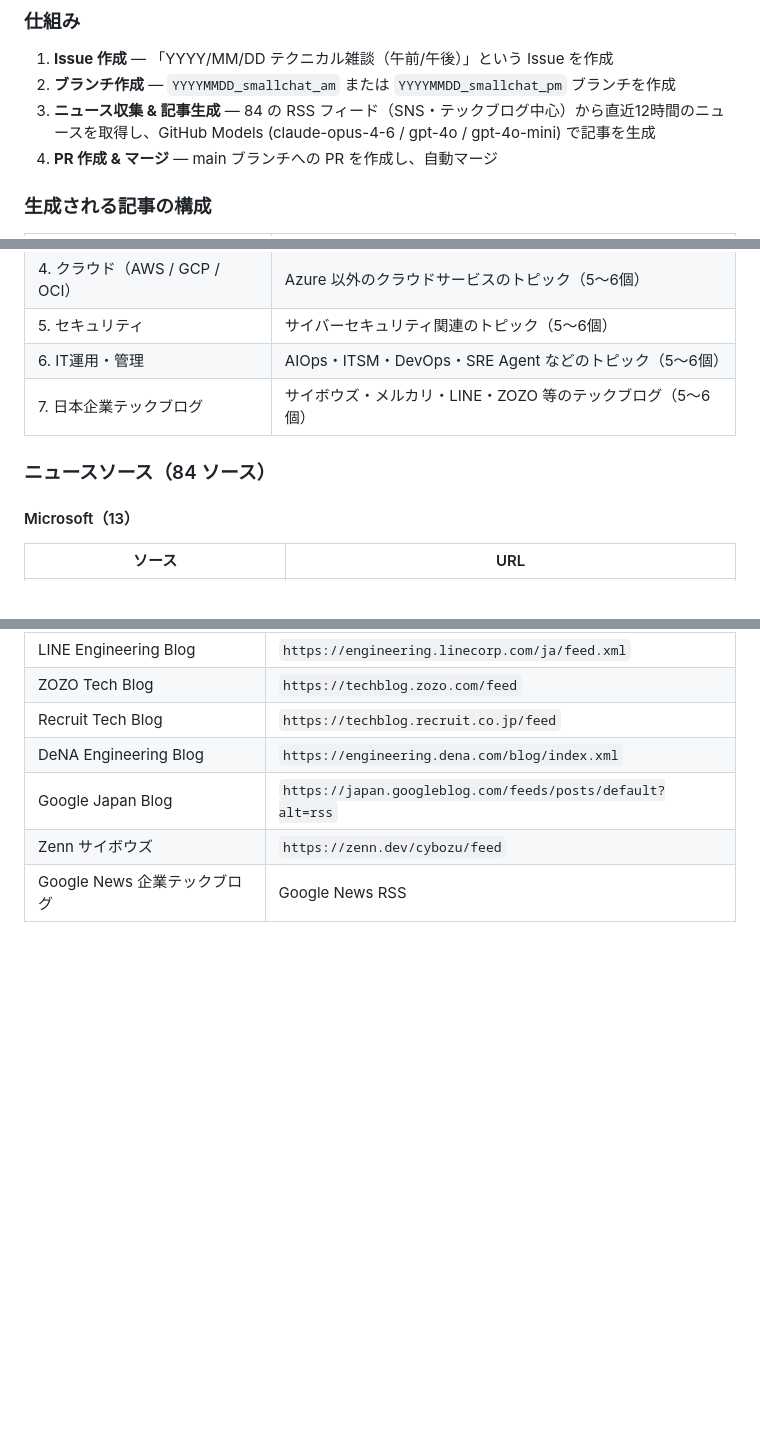
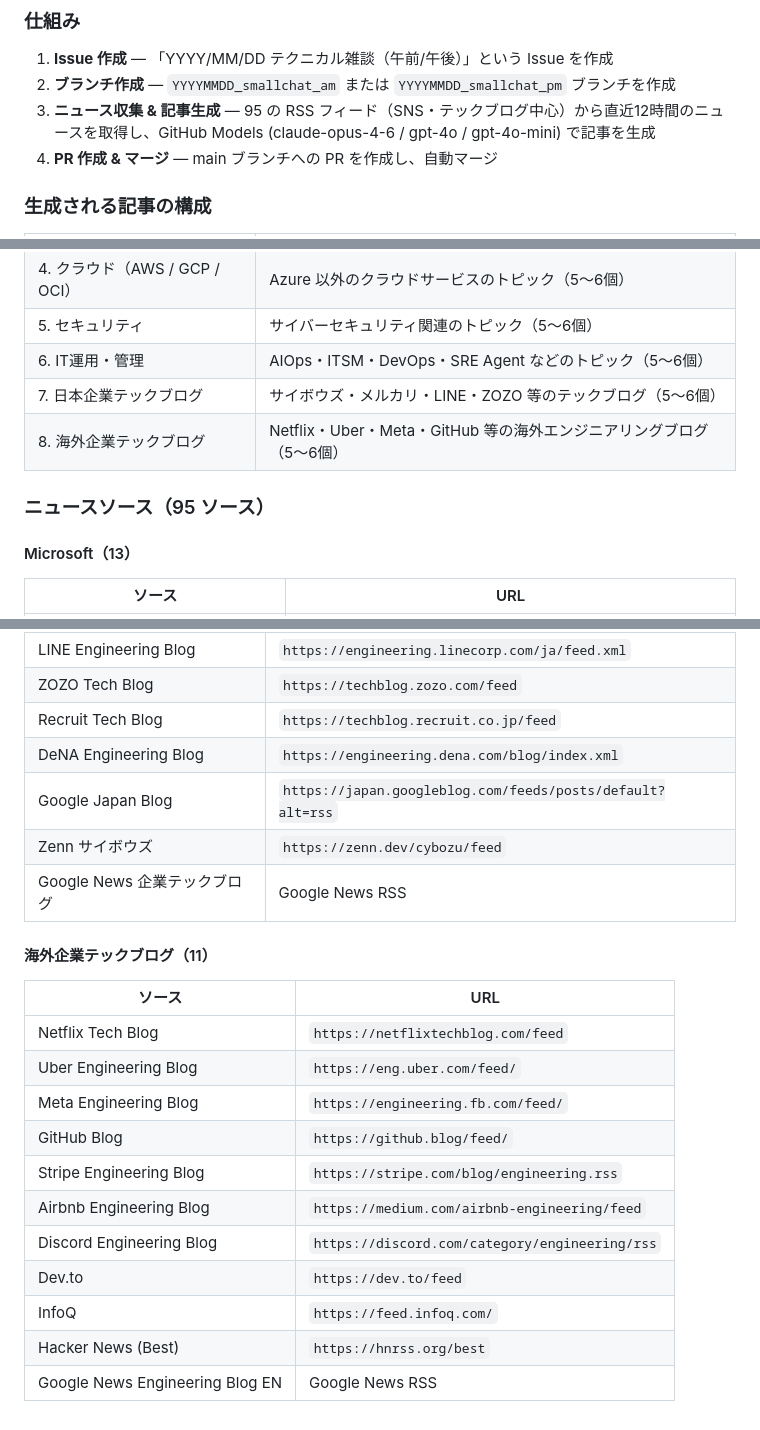
Before and after one commit to usagiandkamex/daily-new-updates, a Markdown page: README.md, 3 parts joined by grey strips. Drawn GitHub-style; blank space fills up the shorter version.

Commit message:
README: techblog_en（海外企業テックブログ）セクションを追加し総ソース数を95に更新
Agent-Logs-Url: https://github.com/usagiandkamex/daily-new-updates/sessions/34ad33a5-5b62-4dc6-acf6-1655fa66c66d

Co-authored-by: usagiandkamex <134019422+usagiandkamex@users.noreply.github.com>

```diff
--- a/README.md
+++ b/README.md
@@ -180,7 +180,7 @@ GitHub Actions の **Actions** タブからワークフローを手動実行で
 
 1. **Issue 作成** — 「YYYY/MM/DD テクニカル雑談（午前/午後）」という Issue を作成
 2. **ブランチ作成** — `YYYYMMDD_smallchat_am` または `YYYYMMDD_smallchat_pm` ブランチを作成
-3. **ニュース収集 & 記事生成** — 84 の RSS フィード（SNS・テックブログ中心）から直近12時間のニュースを取得し、GitHub Models (claude-opus-4-6 / gpt-4o / gpt-4o-mini) で記事を生成
+3. **ニュース収集 & 記事生成** — 95 の RSS フィード（SNS・テックブログ中心）から直近12時間のニュースを取得し、GitHub Models (claude-opus-4-6 / gpt-4o / gpt-4o-mini) で記事を生成
 4. **PR 作成 & マージ** — main ブランチへの PR を作成し、自動マージ
 
 ### 生成される記事の構成
@@ -194,8 +194,9 @@ GitHub Actions の **Actions** タブからワークフローを手動実行で
 | 5. セキュリティ | サイバーセキュリティ関連のトピック（5〜6個） |
 | 6. IT運用・管理 | AIOps・ITSM・DevOps・SRE Agent などのトピック（5〜6個） |
 | 7. 日本企業テックブログ | サイボウズ・メルカリ・LINE・ZOZO 等のテックブログ（5〜6個） |
+| 8. 海外企業テックブログ | Netflix・Uber・Meta・GitHub 等の海外エンジニアリングブログ（5〜6個） |
 
-### ニュースソース（84 ソース）
+### ニュースソース（95 ソース）
 
 #### Microsoft（13）
 | ソース | URL |
@@ -310,3 +311,18 @@ Azure 関連情報は Microsoft 公式ソース（Azure Release Communications
 | Google Japan Blog | `https://japan.googleblog.com/feeds/posts/default?alt=rss` |
 | Zenn サイボウズ | `https://zenn.dev/cybozu/feed` |
 | Google News 企業テックブログ | Google News RSS |
+
+#### 海外企業テックブログ（11）
+| ソース | URL |
+|---|---|
+| Netflix Tech Blog | `https://netflixtechblog.com/feed` |
+| Uber Engineering Blog | `https://eng.uber.com/feed/` |
+| Meta Engineering Blog | `https://engineering.fb.com/feed/` |
+| GitHub Blog | `https://github.blog/feed/` |
+| Stripe Engineering Blog | `https://stripe.com/blog/engineering.rss` |
+| Airbnb Engineering Blog | `https://medium.com/airbnb-engineering/feed` |
+| Discord Engineering Blog | `https://discord.com/category/engineering/rss` |
+| Dev.to | `https://dev.to/feed` |
+| InfoQ | `https://feed.infoq.com/` |
+| Hacker News (Best) | `https://hnrss.org/best` |
+| Google News Engineering Blog EN | Google News RSS |
```
